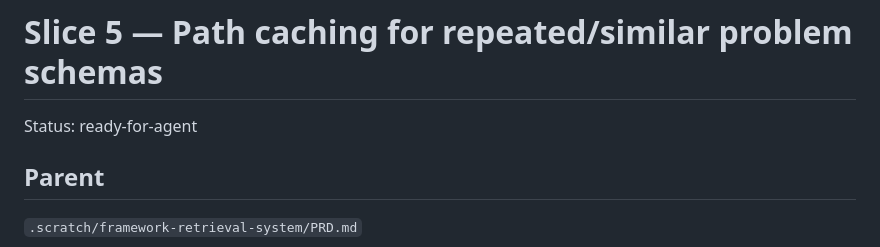
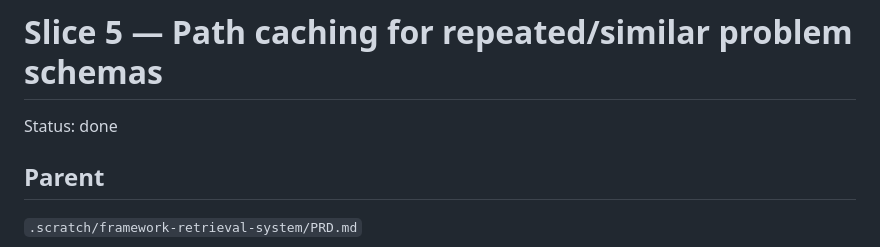
Before and after one commit to Sephew/contextify, a Markdown page: issues/done/slice5-path-caching.md, the part around the change. Rendered like a GitHub page.

```diff
--- a/issues/done/slice5-path-caching.md
+++ b/issues/done/slice5-path-caching.md
@@ -1,6 +1,6 @@
 # Slice 5 — Path caching for repeated/similar problem schemas
 
-Status: ready-for-agent
+Status: done
 
 ## Parent
 
```
Also changed, not shown: README.md (+17 -9 lines).
